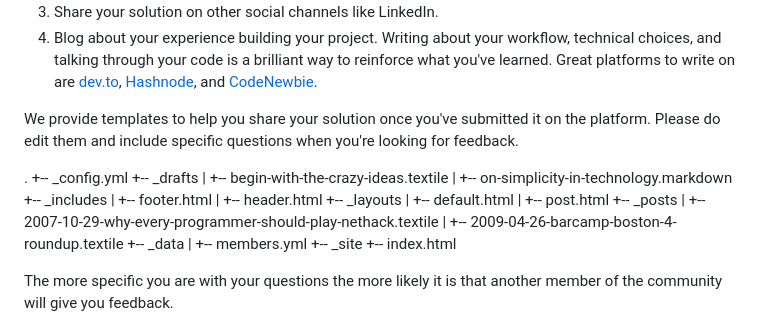
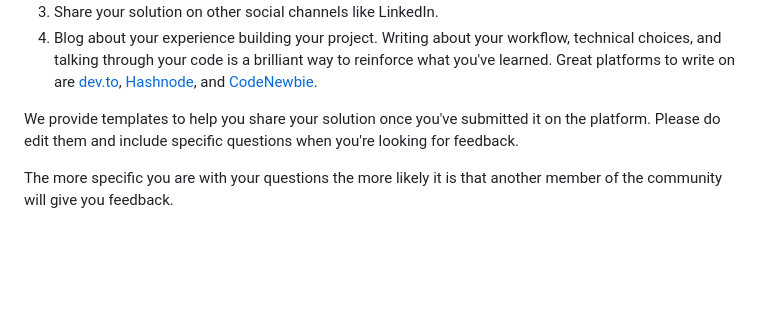
Before and after one commit to GraceFElg/order-summary-component-main, a Markdown page: README.md, the part around the change. Drawn GitHub-style; blank space fills up the shorter version.

```diff
--- a/README.md
+++ b/README.md
@@ -82,25 +82,6 @@ There are multiple places you can share your solution:
 
 We provide templates to help you share your solution once you've submitted it on the platform. Please do edit them and include specific questions when you're looking for feedback.
 
-.
-+-- _config.yml
-+-- _drafts
-|   +-- begin-with-the-crazy-ideas.textile
-|   +-- on-simplicity-in-technology.markdown
-+-- _includes
-|   +-- footer.html
-|   +-- header.html
-+-- _layouts
-|   +-- default.html
-|   +-- post.html
-+-- _posts
-|   +-- 2007-10-29-why-every-programmer-should-play-nethack.textile
-|   +-- 2009-04-26-barcamp-boston-4-roundup.textile
-+-- _data
-|   +-- members.yml
-+-- _site
-+-- index.html
-
 The more specific you are with your questions the more likely it is that another member of the community will give you feedback.
 
 ## Got feedback for us?
```
